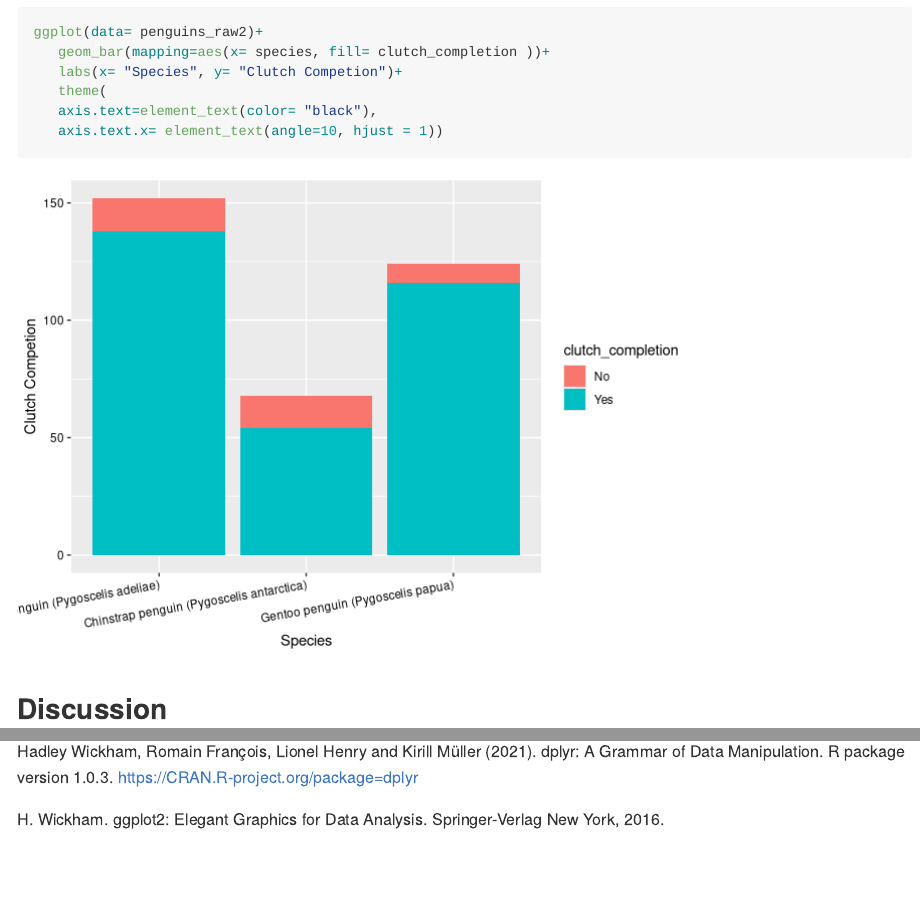
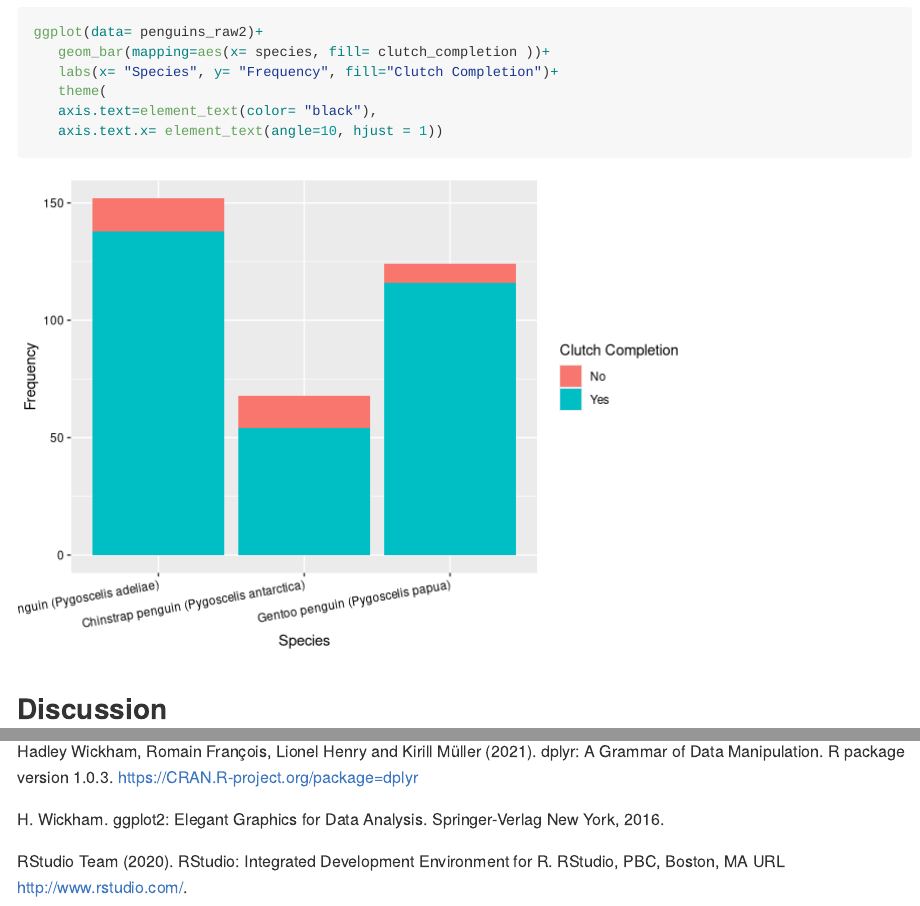
Before and after one commit to BIOL275-MSUM/eda-NathanSnell1, an R Markdown document (README.Rmd): the page in a window 1100 px wide, from 5800 px down, and a second part further down, joined at a grey line. Rendered offline with R 4.5, knitr and Pandoc, with nearby package versions; code that draws random numbers runs with fixed seeds of ours.

Commit message:
Commitment issues

```diff
--- a/README.Rmd
+++ b/README.Rmd
@@ -80,7 +80,7 @@ ggplot(data= penguins_raw2)+
 
 ggplot(data= penguins_raw2)+
    geom_bar(mapping=aes(x= species, fill= clutch_completion ))+
-   labs(x= "Species", y= "Clutch Competion")+
+   labs(x= "Species", y= "Frequency", fill="Clutch Completion")+
    theme(
    axis.text=element_text(color= "black"),
    axis.text.x= element_text(angle=10, hjust = 1))
@@ -103,3 +103,7 @@ Hadley Wickham, Romain François, Lionel Henry and
 
 H. Wickham. ggplot2: Elegant Graphics for Data
   Analysis. Springer-Verlag New York, 2016.
+
+  RStudio Team (2020). RStudio: Integrated
+  Development Environment for R. RStudio, PBC,
+  Boston, MA URL http://www.rstudio.com/.
```
Also changed, not shown: README.md, README_files/figure-gfm/unnamed-chunk-2-1.png, README_files/figure-gfm/unnamed-chunk-2-3.png, README.Rmd (4 more changed lines).
